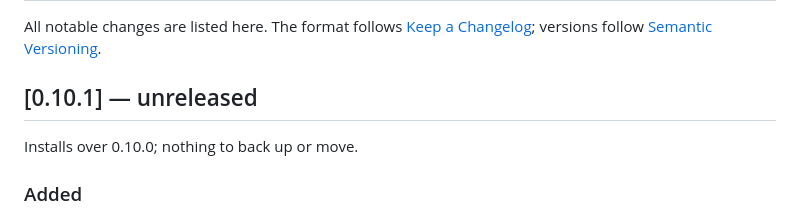
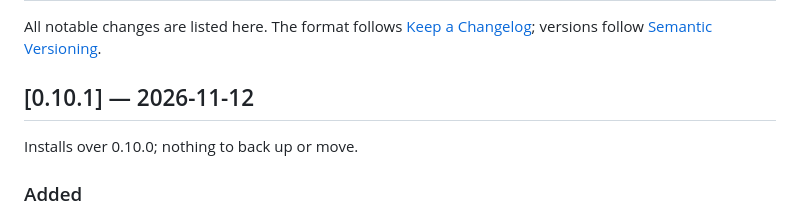
Before and after one commit to OpenByte-source/OpenPump-App, a Markdown page: CHANGELOG.md, the part around the change. Drawn GitHub-style.

Commit message:
release: 0.10.1

```diff
--- a/CHANGELOG.md
+++ b/CHANGELOG.md
@@ -4,7 +4,7 @@ All notable changes are listed here. The format follows
 [Keep a Changelog](https://keepachangelog.com/en/1.1.0/); versions follow
 [Semantic Versioning](https://semver.org/).
 
-## [0.10.1] — unreleased
+## [0.10.1] — 2026-11-12
 
 Installs over 0.10.0; nothing to back up or move.
 
```
